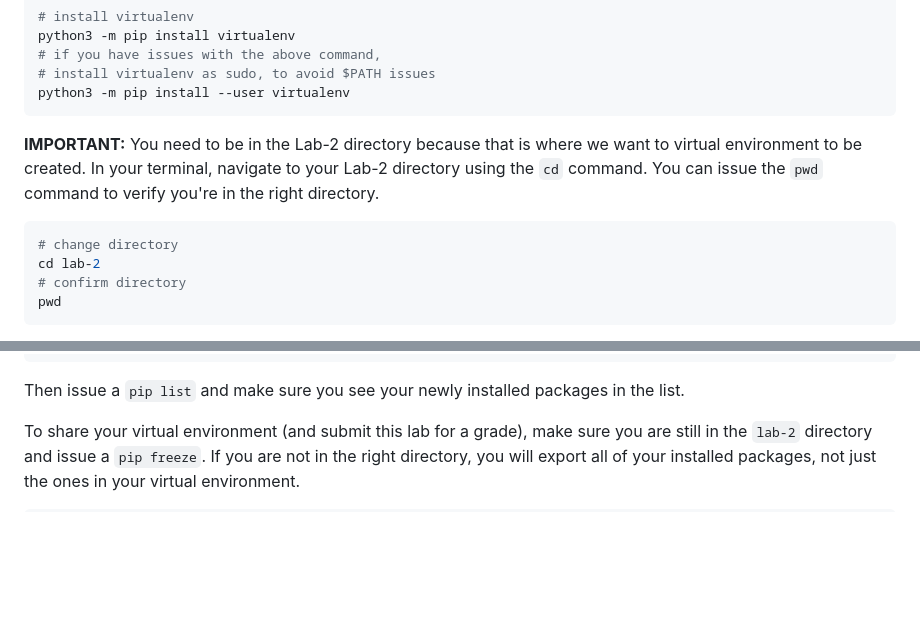
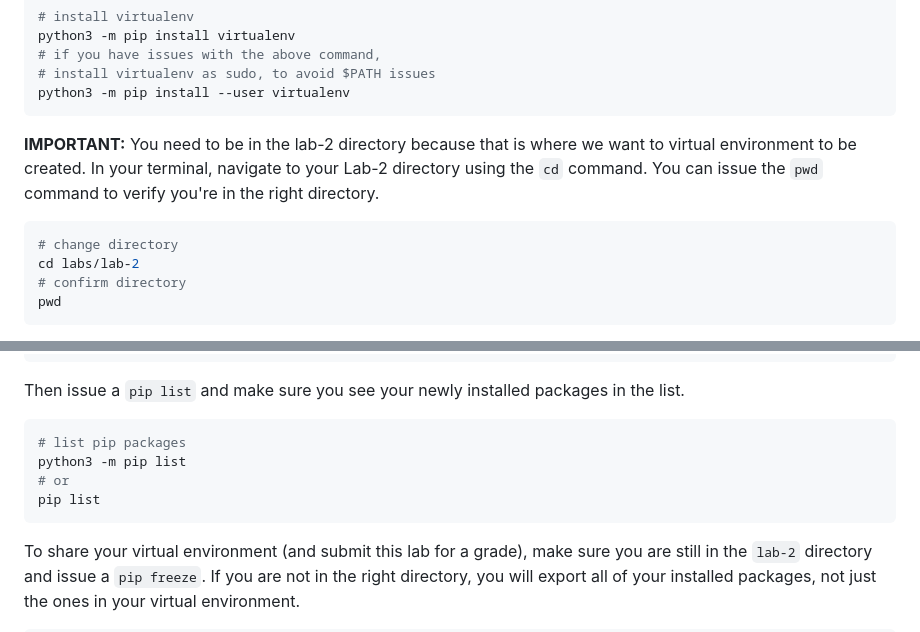
Before and after one commit to tobiakinde/221cmpt, a Markdown page: labs/lab-2/venv.md, 2 parts joined by grey strips. Drawn GitHub-style; blank space fills up the shorter version.

````diff
--- a/labs/lab-2/venv.md
+++ b/labs/lab-2/venv.md
@@ -42,10 +55,10 @@ python3 -m pip install virtualenv
 python3 -m pip install --user virtualenv
 ```
 
-**IMPORTANT:** You need to be in the Lab-2 directory because that is where we want to virtual environment to be created. In your terminal, navigate to your Lab-2 directory using the `cd` command. You can issue the `pwd` command to verify you're in the right directory.
+**IMPORTANT:** You need to be in the lab-2 directory because that is where we want to virtual environment to be created. In your terminal, navigate to your Lab-2 directory using the `cd` command. You can issue the `pwd` command to verify you're in the right directory.
 ```bash
 # change directory
-cd lab-2
+cd labs/lab-2
 # confirm directory
 pwd
 ```
@@ -87,6 +113,13 @@ pip install click
 
 Then issue a `pip list` and make sure you see your newly installed packages in the list.
 
+```bash
+# list pip packages
+python3 -m pip list
+# or
+pip list
+```
+
 To share your virtual environment (and submit this lab for a grade), make sure you are still in the `lab-2` directory and issue a `pip freeze`. If you are not in the right directory, you will export all of your installed packages, not just the ones in your virtual environment.
 ```bash
 # store venv configurations
````
Also changed, not shown: other parts of labs/lab-2/venv.md (+43 -8 lines).
